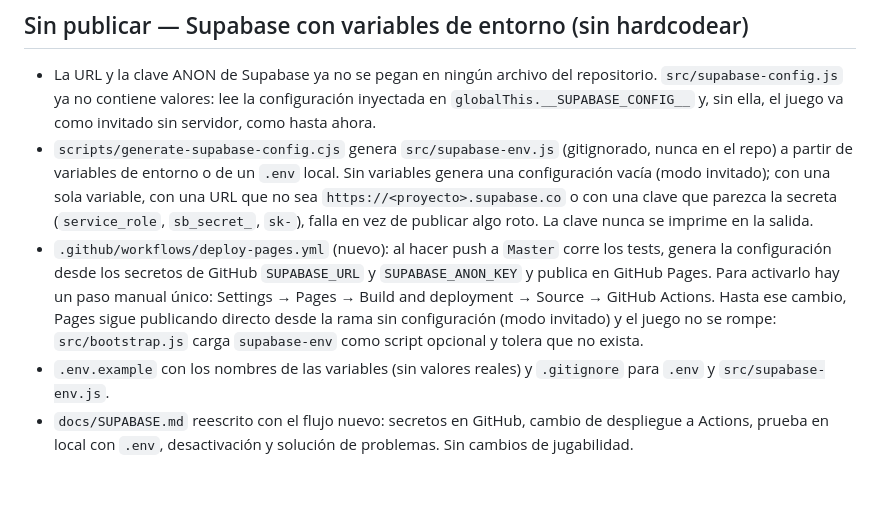
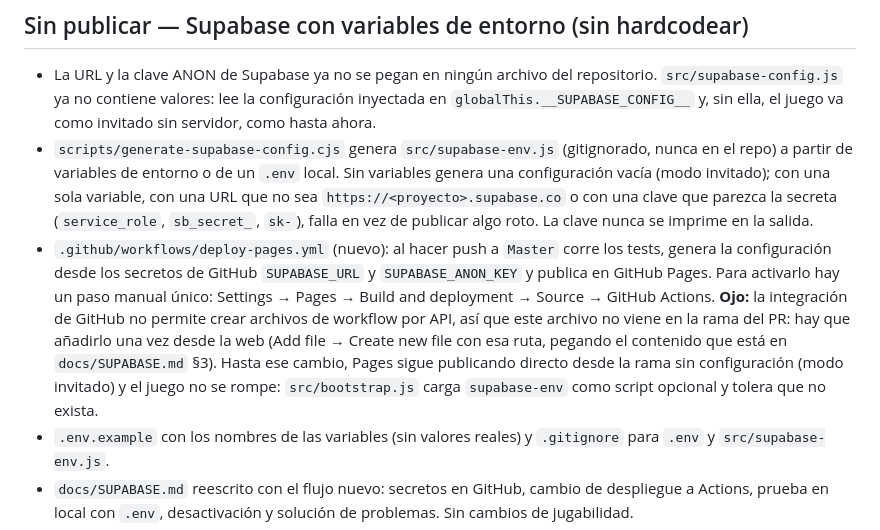
Before and after one commit to fabianvs1997/army-men-ataque-aereo, a Markdown page: CHANGELOG.md, the part around the change. Drawn GitHub-style; blank space fills up the shorter version.

```diff
--- a/CHANGELOG.md
+++ b/CHANGELOG.md
@@ -4,7 +4,7 @@
 
 - La URL y la clave ANON de Supabase ya no se pegan en ningún archivo del repositorio. `src/supabase-config.js` ya no contiene valores: lee la configuración inyectada en `globalThis.__SUPABASE_CONFIG__` y, sin ella, el juego va como invitado sin servidor, como hasta ahora.
 - `scripts/generate-supabase-config.cjs` genera `src/supabase-env.js` (gitignorado, nunca en el repo) a partir de variables de entorno o de un `.env` local. Sin variables genera una configuración vacía (modo invitado); con una sola variable, con una URL que no sea `https://<proyecto>.supabase.co` o con una clave que parezca la secreta (`service_role`, `sb_secret_`, `sk-`), falla en vez de publicar algo roto. La clave nunca se imprime en la salida.
-- `.github/workflows/deploy-pages.yml` (nuevo): al hacer push a `Master` corre los tests, genera la configuración desde los secretos de GitHub `SUPABASE_URL` y `SUPABASE_ANON_KEY` y publica en GitHub Pages. Para activarlo hay un paso manual único: Settings → Pages → Build and deployment → Source → GitHub Actions. Hasta ese cambio, Pages sigue publicando directo desde la rama sin configuración (modo invitado) y el juego no se rompe: `src/bootstrap.js` carga `supabase-env` como script opcional y tolera que no exista.
+- `.github/workflows/deploy-pages.yml` (nuevo): al hacer push a `Master` corre los tests, genera la configuración desde los secretos de GitHub `SUPABASE_URL` y `SUPABASE_ANON_KEY` y publica en GitHub Pages. Para activarlo hay un paso manual único: Settings → Pages → Build and deployment → Source → GitHub Actions. **Ojo:** la integración de GitHub no permite crear archivos de workflow por API, así que este archivo no viene en la rama del PR: hay que añadirlo una vez desde la web (Add file → Create new file con esa ruta, pegando el contenido que está en `docs/SUPABASE.md` §3). Hasta ese cambio, Pages sigue publicando directo desde la rama sin configuración (modo invitado) y el juego no se rompe: `src/bootstrap.js` carga `supabase-env` como script opcional y tolera que no exista.
 - `.env.example` con los nombres de las variables (sin valores reales) y `.gitignore` para `.env` y `src/supabase-env.js`.
 - `docs/SUPABASE.md` reescrito con el flujo nuevo: secretos en GitHub, cambio de despliegue a Actions, prueba en local con `.env`, desactivación y solución de problemas. Sin cambios de jugabilidad.
 - Pruebas nuevas en `tests/supabase-config.test.cjs` (inyección válida/inválida, lectura en el momento de uso) y `tests/generate-supabase-config.test.cjs` (variables, `.env`, casos de fallo). `VERSION` pasa a `supabase-env-1`.
```
Also changed, not shown: docs/SUPABASE.md (+51 -6 lines).
